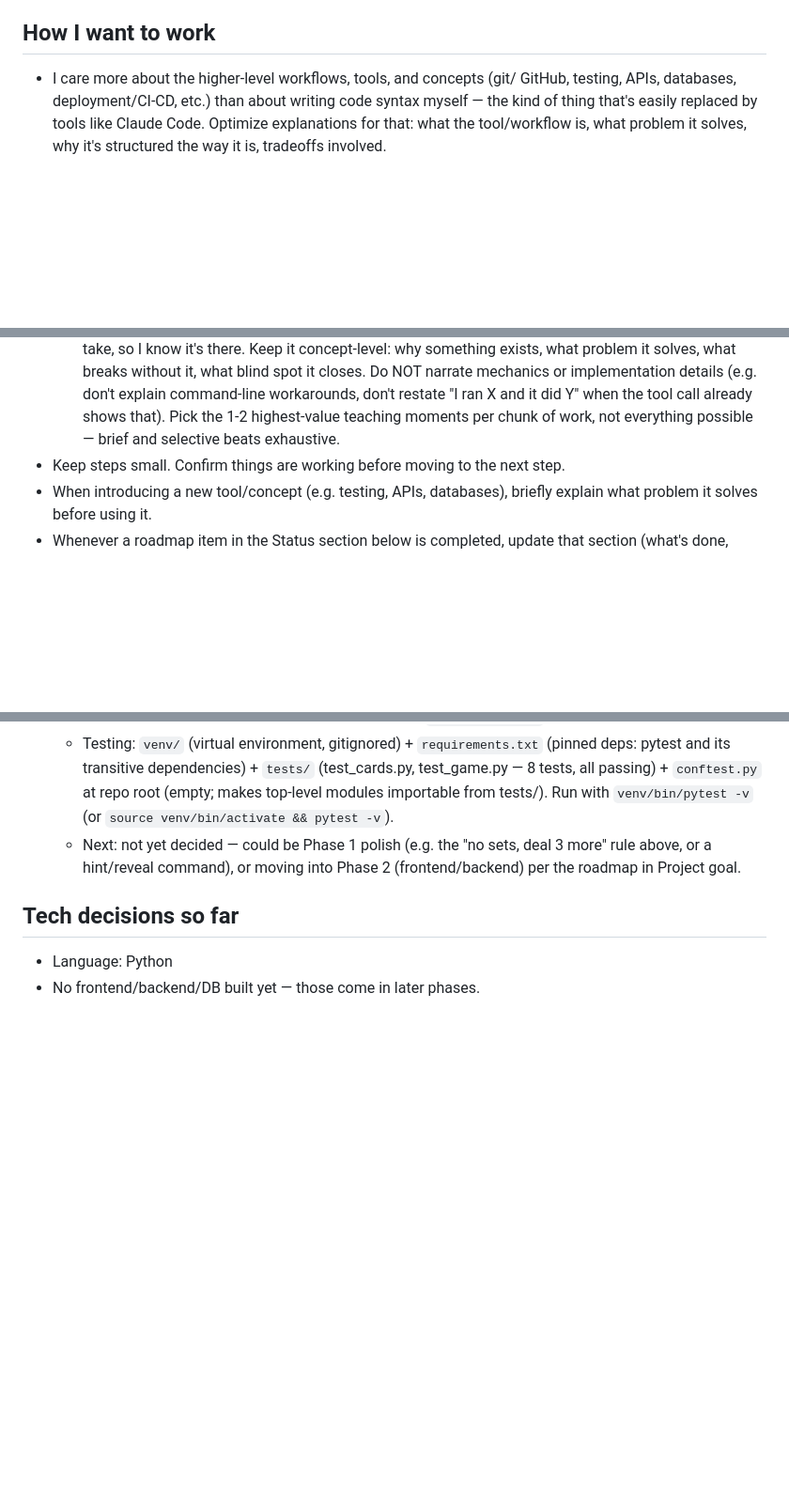
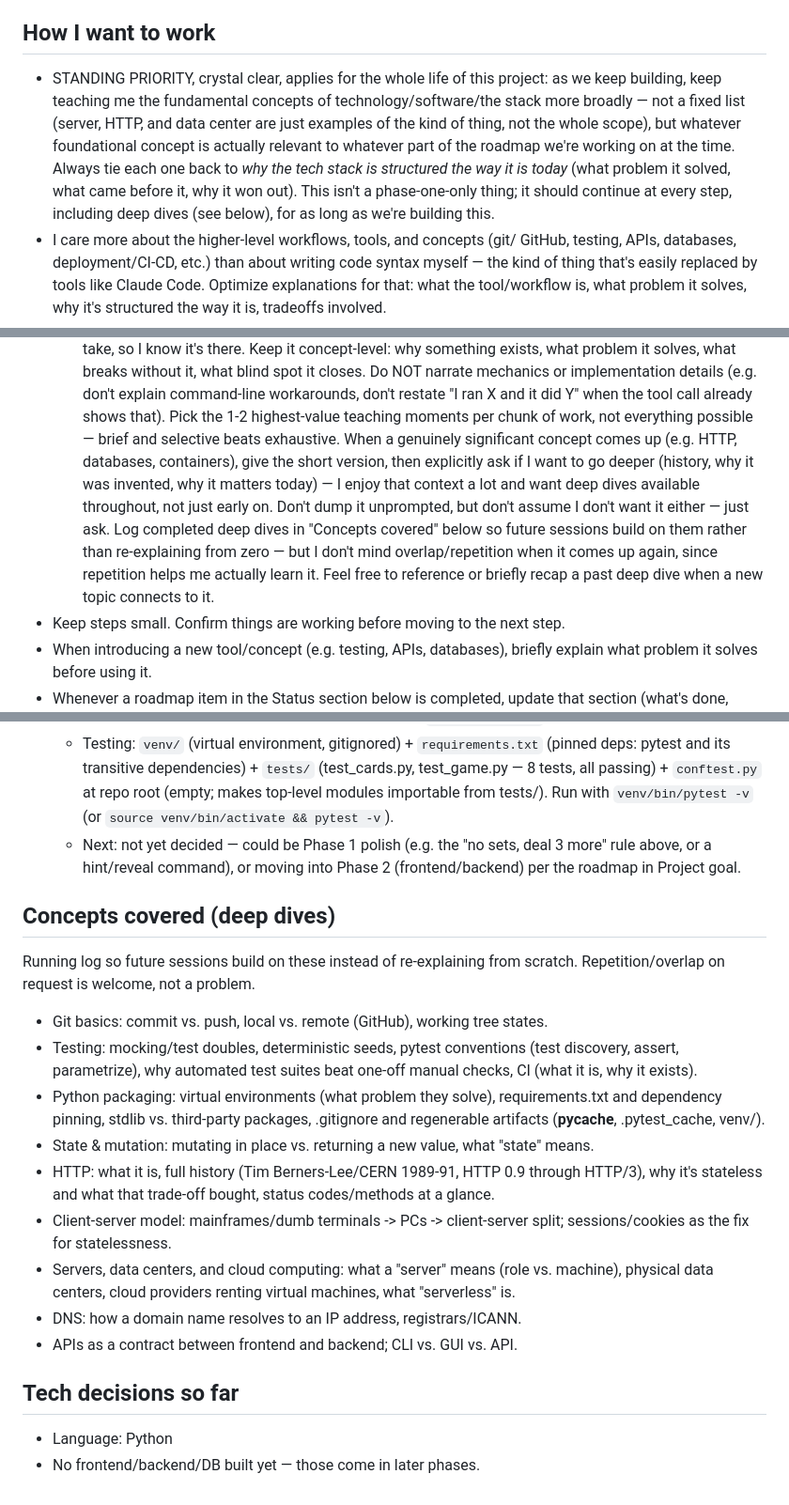
Before and after one commit to keithbroermann7/set-game, a Markdown page: CLAUDE.md, 3 parts joined by grey strips. Shown at 94% size. GitHub-like rendering; blank space fills up the shorter version.

Commit message:
Make continuous fundamentals teaching a standing priority in CLAUDE.md
Keep teaching foundational tech/software/stack concepts throughout the
project - not a fixed list, whatever's relevant to the current roadmap
step - always tied back to why the stack is structured as it is today.
Also added a "Concepts covered" log for continuity across sessions.

```diff
--- a/CLAUDE.md
+++ b/CLAUDE.md
@@ -11,6 +11,16 @@ proficient hand-coder. Assume no prior coding background — explain jargon the
 first time it comes up.
 
 ## How I want to work
+- STANDING PRIORITY, crystal clear, applies for the whole life of this
+  project: as we keep building, keep teaching me the fundamental concepts of
+  technology/software/the stack more broadly — not a fixed list (server,
+  HTTP, and data center are just examples of the kind of thing, not the
+  whole scope), but whatever foundational concept is actually relevant to
+  whatever part of the roadmap we're working on at the time. Always tie each
+  one back to *why the tech stack is structured the way it is today* (what
+  problem it solved, what came before it, why it won out). This isn't a
+  phase-one-only thing; it should continue at every step, including deep
+  dives (see below), for as long as we're building this.
 - I care more about the higher-level workflows, tools, and concepts (git/
   GitHub, testing, APIs, databases, deployment/CI-CD, etc.) than about writing
   code syntax myself — the kind of thing that's easily replaced by tools like
@@ -51,6 +61,16 @@ first time it comes up.
   restate "I ran X and it did Y" when the tool call already shows that).
   Pick the 1-2 highest-value teaching moments per chunk of work, not
   everything possible — brief and selective beats exhaustive.
+  When a genuinely significant concept comes up (e.g. HTTP, databases,
+  containers), give the short version, then explicitly ask if I want to go
+  deeper (history, why it was invented, why it matters today) — I enjoy that
+  context a lot and want deep dives available throughout, not just early on.
+  Don't dump it unprompted, but don't assume I don't want it either — just
+  ask. Log completed deep dives in "Concepts covered" below so future
+  sessions build on them rather than re-explaining from zero — but I don't
+  mind overlap/repetition when it comes up again, since repetition helps me
+  actually learn it. Feel free to reference or briefly recap a past deep
+  dive when a new topic connects to it.
 - Keep steps small. Confirm things are working before moving to the next step.
 - When introducing a new tool/concept (e.g. testing, APIs, databases), briefly
   explain what problem it solves before using it.
@@ -92,6 +112,29 @@ deployment/CI-CD. Full roadmap logic lives in this repo as we build it.
     deal 3 more" rule above, or a hint/reveal command), or moving into
     Phase 2 (frontend/backend) per the roadmap in Project goal.
 
+## Concepts covered (deep dives)
+Running log so future sessions build on these instead of re-explaining from
+scratch. Repetition/overlap on request is welcome, not a problem.
+- Git basics: commit vs. push, local vs. remote (GitHub), working tree states.
+- Testing: mocking/test doubles, deterministic seeds, pytest conventions
+  (test discovery, assert, parametrize), why automated test suites beat
+  one-off manual checks, CI (what it is, why it exists).
+- Python packaging: virtual environments (what problem they solve),
+  requirements.txt and dependency pinning, stdlib vs. third-party packages,
+  .gitignore and regenerable artifacts (__pycache__, .pytest_cache, venv/).
+- State & mutation: mutating in place vs. returning a new value, what
+  "state" means.
+- HTTP: what it is, full history (Tim Berners-Lee/CERN 1989-91, HTTP 0.9
+  through HTTP/3), why it's stateless and what that trade-off bought, status
+  codes/methods at a glance.
+- Client-server model: mainframes/dumb terminals -> PCs -> client-server
+  split; sessions/cookies as the fix for statelessness.
+- Servers, data centers, and cloud computing: what a "server" means (role
+  vs. machine), physical data centers, cloud providers renting virtual
+  machines, what "serverless" is.
+- DNS: how a domain name resolves to an IP address, registrars/ICANN.
+- APIs as a contract between frontend and backend; CLI vs. GUI vs. API.
+
 ## Tech decisions so far
 - Language: Python
 - No frontend/backend/DB built yet — those come in later phases.
```
